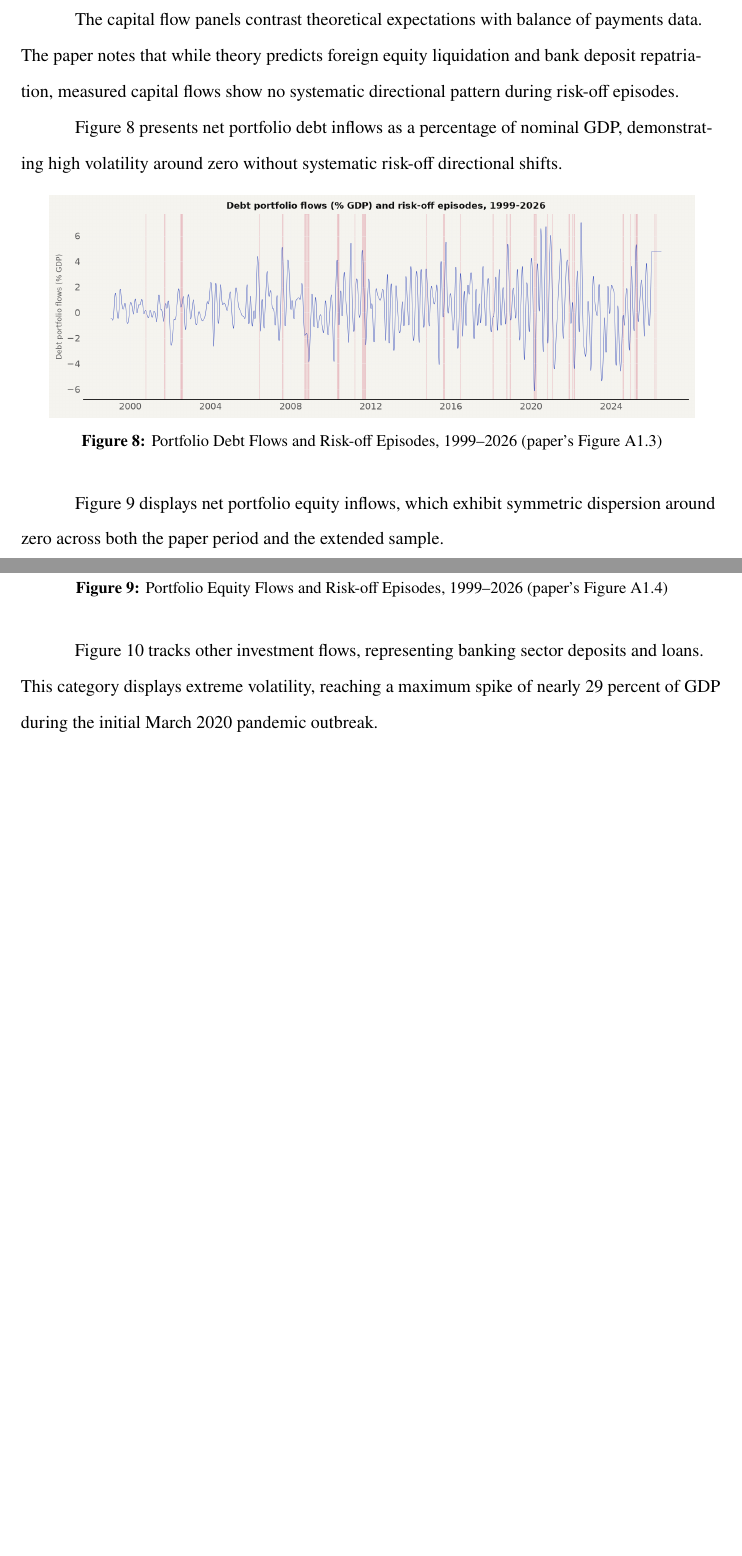
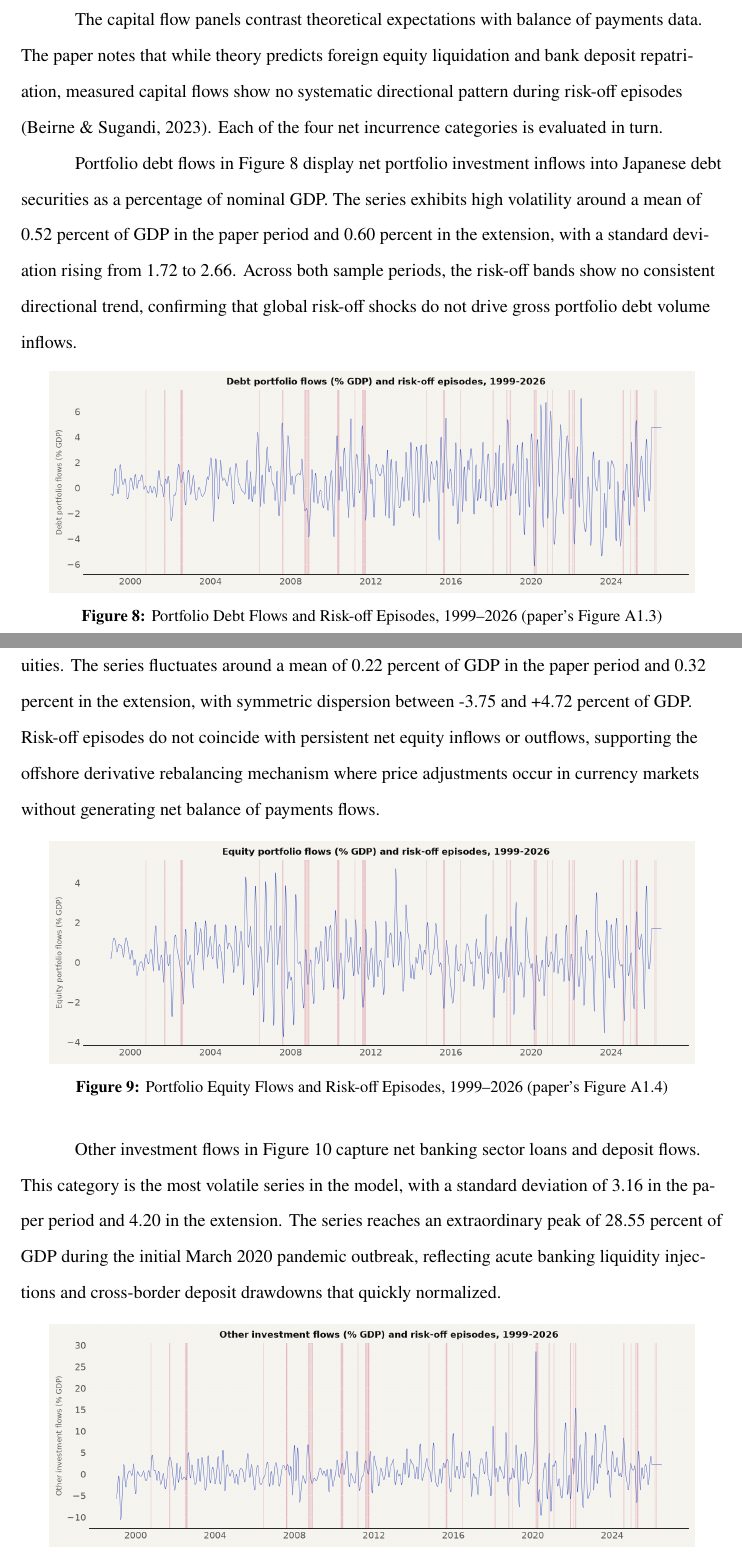
Before and after one commit to sakudiff/FINARTS_FINAL-PAPER, a LaTeX document (main.tex, which reads chapters/03_results.tex): two parts of pages 38 and 39 of 77, joined at a grey line, cut so that both start at the same text, the shorter picture padded with empty space. Compiled offline with pdfLaTeX.

Commit message:
docs: enrich figure paragraphs for all 4 capital flow series with exact descriptive statistics and inferences

```diff
--- a/chapters/03_results.tex
+++ b/chapters/03_results.tex
@@ -169,9 +169,9 @@ The equity market panel tests the paper's finding that Japanese equities behave
 
 \subsubsection{Capital Flows}
 
-The capital flow panels contrast theoretical expectations with balance of payments data. The paper notes that while theory predicts foreign equity liquidation and bank deposit repatriation, measured capital flows show no systematic directional pattern during risk-off episodes.
+The capital flow panels contrast theoretical expectations with balance of payments data. The paper notes that while theory predicts foreign equity liquidation and bank deposit repatriation, measured capital flows show no systematic directional pattern during risk-off episodes \parencite{beirne_sugandi_2023}. Each of the four net incurrence categories is evaluated in turn.
 
-Figure~\ref{fig:debtsec} presents net portfolio debt inflows as a percentage of nominal GDP, demonstrating high volatility around zero without systematic risk-off directional shifts.
+Portfolio debt flows in Figure~\ref{fig:debtsec} display net portfolio investment inflows into Japanese debt securities as a percentage of nominal GDP. The series exhibits high volatility around a mean of 0.52 percent of GDP in the paper period and 0.60 percent in the extension, with a standard deviation rising from 1.72 to 2.66. Across both sample periods, the risk-off bands show no consistent directional trend, confirming that global risk-off shocks do not drive gross portfolio debt volume inflows.
 
 \begin{figure}[H]
   \centering
@@ -180,7 +180,7 @@ Figure~\ref{fig:debtsec} presents net portfolio debt inflows as a percentage of
   \label{fig:debtsec}
 \end{figure}
 
-Figure~\ref{fig:equity} displays net portfolio equity inflows, which exhibit symmetric dispersion around zero across both the paper period and the extended sample.
+Portfolio equity flows in Figure~\ref{fig:equity} show net portfolio investment inflows into Japanese equities. The series fluctuates around a mean of 0.22 percent of GDP in the paper period and 0.32 percent in the extension, with symmetric dispersion between -3.75 and +4.72 percent of GDP. Risk-off episodes do not coincide with persistent net equity inflows or outflows, supporting the offshore derivative rebalancing mechanism where price adjustments occur in currency markets without generating net balance of payments flows.
 
 \begin{figure}[H]
   \centering
@@ -189,7 +189,7 @@ Figure~\ref{fig:equity} displays net portfolio equity inflows, which exhibit sym
   \label{fig:equity}
 \end{figure}
 
-Figure~\ref{fig:other} tracks other investment flows, representing banking sector deposits and loans. This category displays extreme volatility, reaching a maximum spike of nearly 29 percent of GDP during the initial March 2020 pandemic outbreak.
+Other investment flows in Figure~\ref{fig:other} capture net banking sector loans and deposit flows. This category is the most volatile series in the model, with a standard deviation of 3.16 in the paper period and 4.20 in the extension. The series reaches an extraordinary peak of 28.55 percent of GDP during the initial March 2020 pandemic outbreak, reflecting acute banking liquidity injections and cross-border deposit drawdowns that quickly normalized.
 
 \begin{figure}[H]
   \centering
```
Also changed, not shown: main.pdf, chapters/03_results.tex (2 more changed lines).
